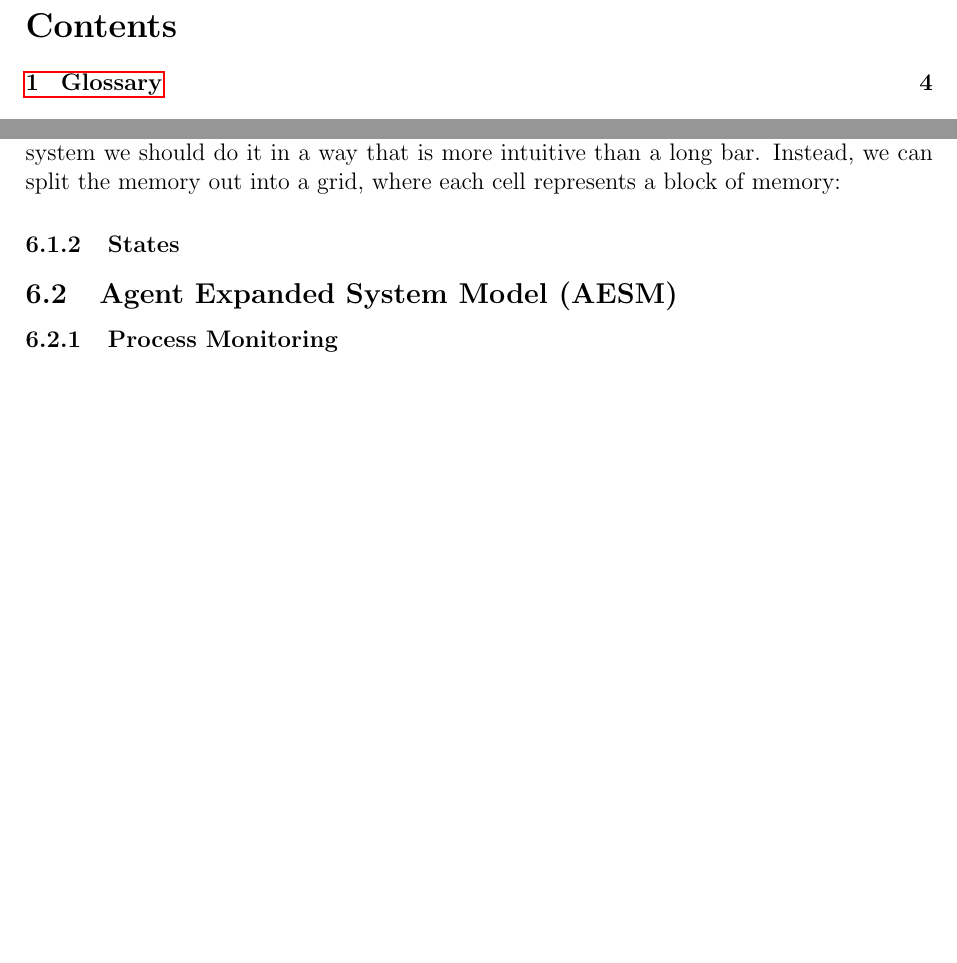
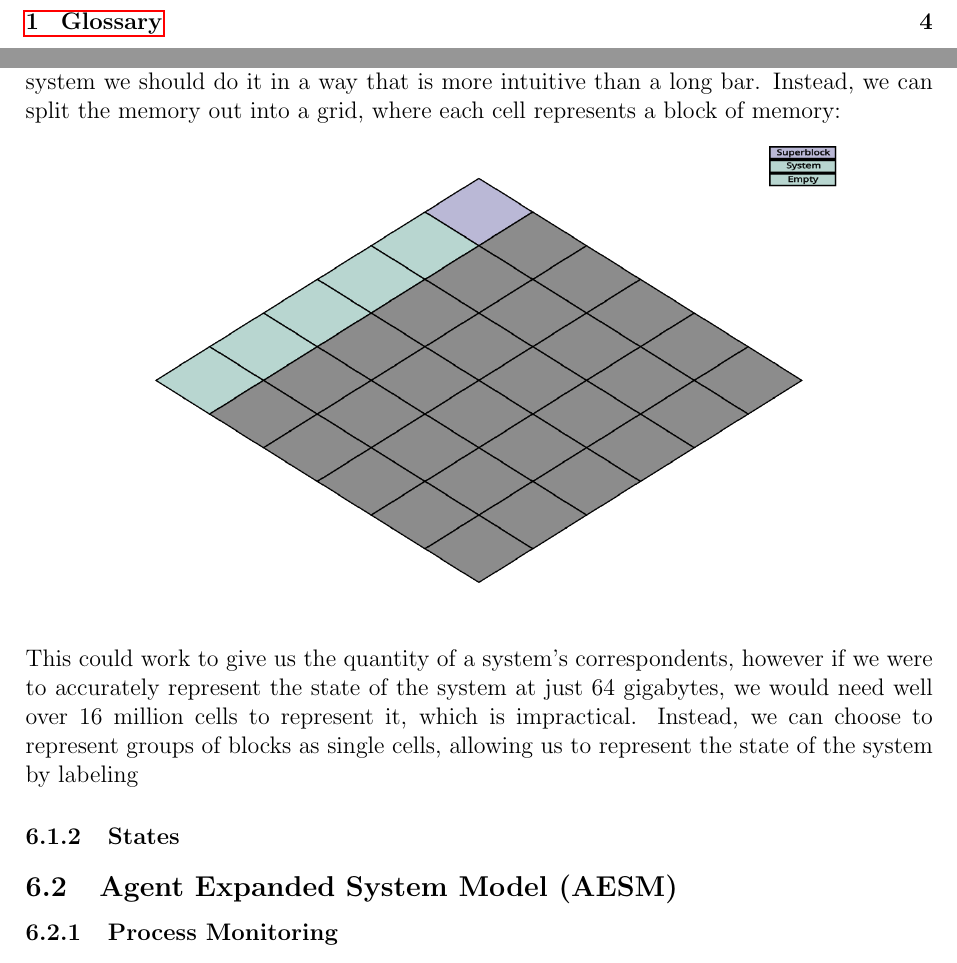
Before and after one commit to X1las/CAI, a LaTeX paper (report/report.tex, which reads report/analysis.tex): two parts of pages 3 and 19 of 31 before the commit and two parts of pages 3 and 19 of 32 after it, joined at a grey line, cut at the place of the change, the shorter picture padded with empty space. Compiled offline with pdfLaTeX.

Commit message:
added statemap image and more analysis

```diff
--- a/report/analysis.tex
+++ b/report/analysis.tex
@@ -18,9 +18,9 @@ Why this is important for the state map, is because the user essentially has a m
 
 Keeping this in mind, we can begin to expand on our state map. Traditional representation of memory often shows a bar divided into sections, with each section representing how much space is being used by some label. The labet being anything from a specific program to something as broad as "system". This is a useful way to visualize memory usage, as data is essentially a long string of bits, however if we want to represent the state of the system we should do it in a way that is more intuitive than a long bar. Instead, we can split the memory out into a grid, where each cell represents a block of memory:
 
+{\centering\includegraphics[width=0.8\textwidth]{../images/statemap.png}\par}
 
-
-
+This could work to give us the quantity of a system's correspondents, however if we were to accurately represent the state of the system at just 64 gigabytes, we would need well over 16 million cells to represent it, which is impractical. Instead, we can choose to represent groups of blocks as single cells, allowing us to represent the state of the system by labeling
 
 \subsubsection{States}
 
```
Also changed, not shown: images/statemap.drawio.svg, images/statemap.png (added), images/statemap.svg (added), report/report.pdf.
